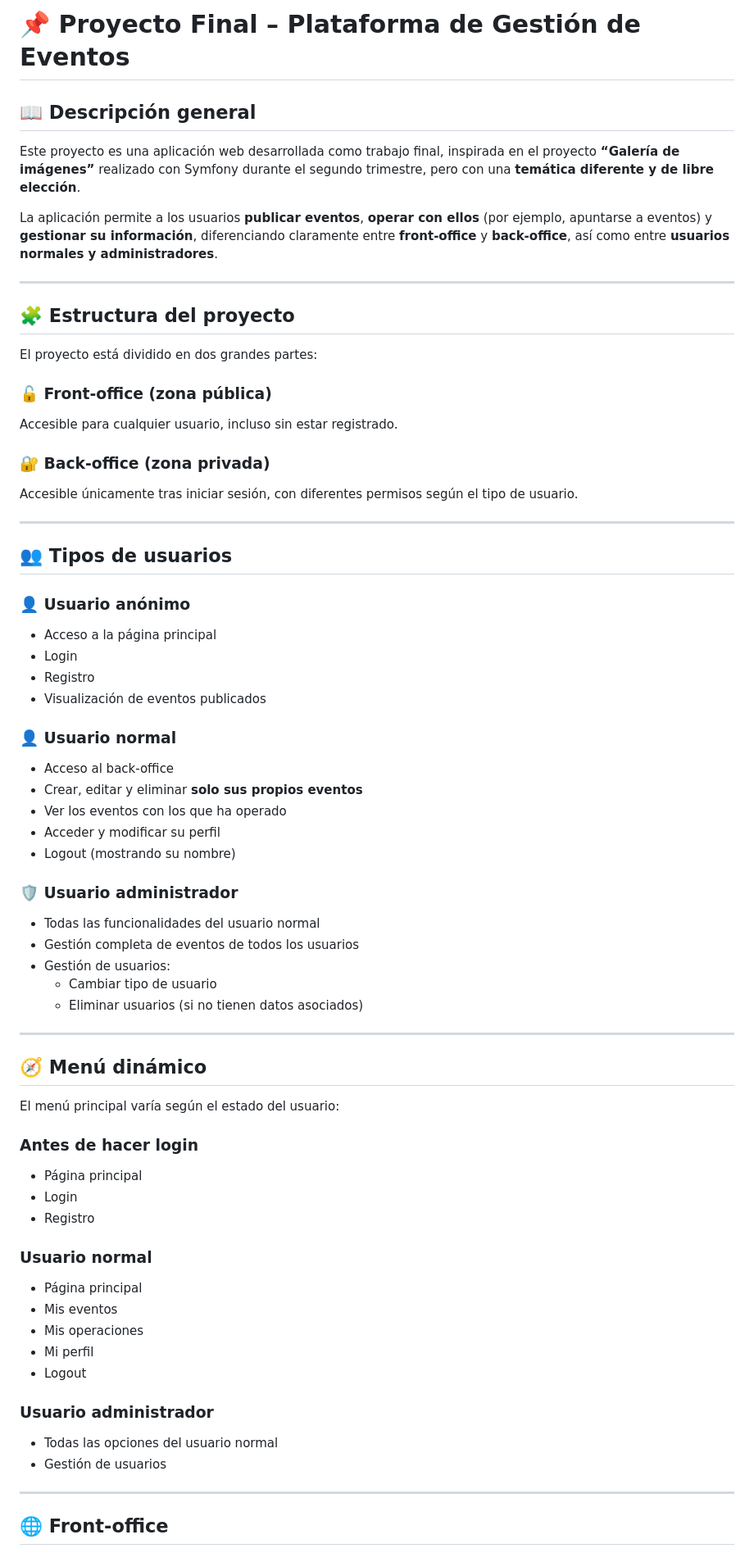
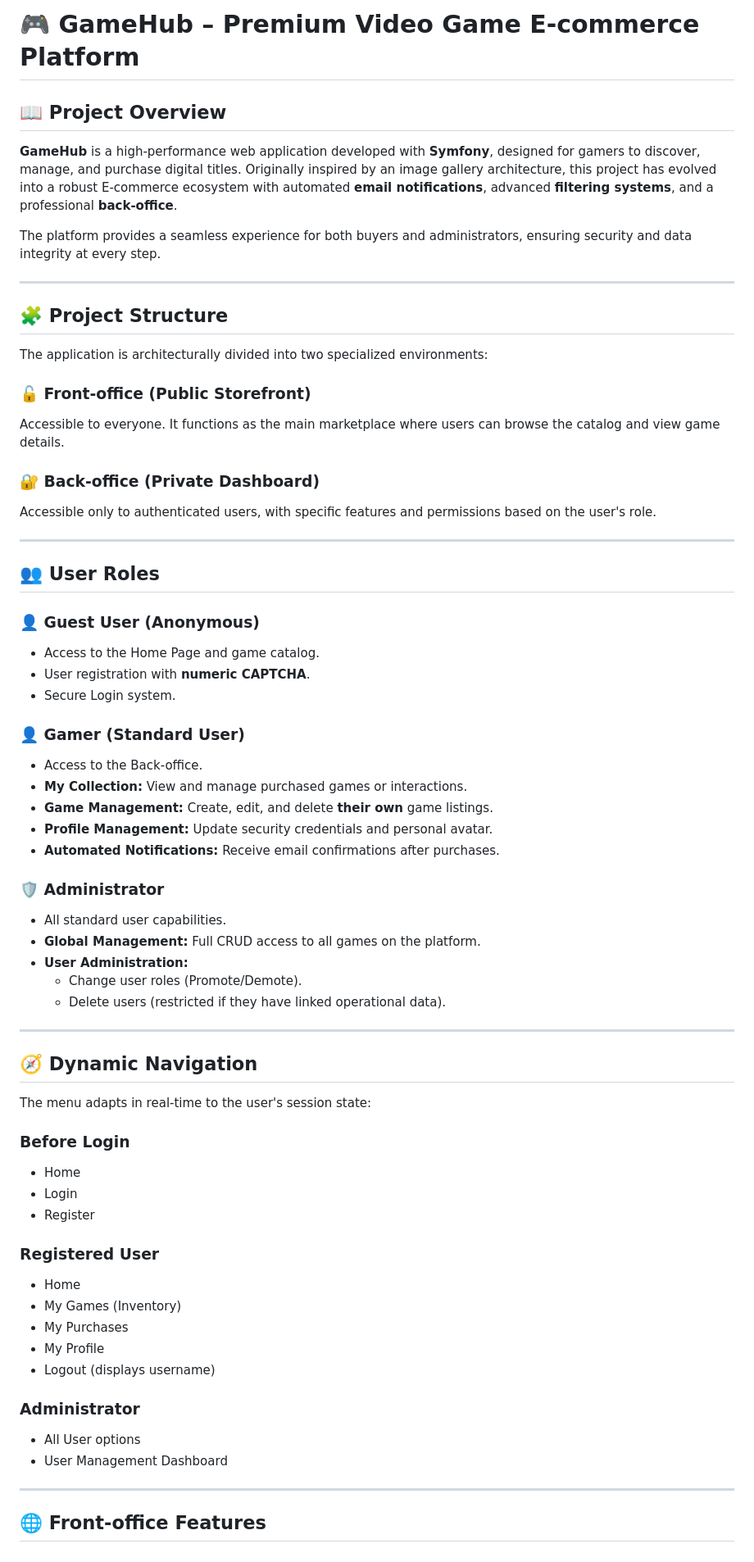
Before and after one commit to Israelamat/Proyecto-Symfony, a Markdown page: README.md, the part around one of its changes. Shown at 82% size. GitHub-like rendering.

```diff
--- a/README.md
+++ b/README.md
@@ -1,70 +1,69 @@
-# 📌 Proyecto Final – Plataforma de Gestión de Eventos
+# 🎮 GameHub – Premium Video Game E-commerce Platform
 
-## 📖 Descripción general
+## 📖 Project Overview
 
-Este proyecto es una aplicación web desarrollada como trabajo final, inspirada en el proyecto **“Galería de imágenes”** realizado con Symfony durante el segundo trimestre, pero con una **temática diferente y de libre elección**.
+**GameHub** is a high-performance web application developed with **Symfony**, designed for gamers to discover, manage, and purchase digital titles. Originally inspired by an image gallery architecture, this project has evolved into a robust E-commerce ecosystem with automated **email notifications**, advanced **filtering systems**, and a professional **back-office**.
 
-La aplicación permite a los usuarios **publicar eventos**, **operar con ellos** (por ejemplo, apuntarse a eventos) y **gestionar su información**, diferenciando claramente entre **front-office** y **back-office**, así como entre **usuarios normales y administradores**.
+The platform provides a seamless experience for both buyers and administrators, ensuring security and data integrity at every step.
 
 ---
 
-## 🧩 Estructura del proyecto
+## 🧩 Project Structure
 
-El proyecto está dividido en dos grandes partes:
+The application is architecturally divided into two specialized environments:
 
-### 🔓 Front-office (zona pública)
-Accesible para cualquier usuario, incluso sin estar registrado.
+### 🔓 Front-office (Public Storefront)
+Accessible to everyone. It functions as the main marketplace where users can browse the catalog and view game details.
 
-### 🔐 Back-office (zona privada)
-Accesible únicamente tras iniciar sesión, con diferentes permisos según el tipo de usuario.
+### 🔐 Back-office (Private Dashboard)
+Accessible only to authenticated users, with specific features and permissions based on the user's role.
 
 ---
 
-## 👥 Tipos de usuarios
+## 👥 User Roles
 
-### 👤 Usuario anónimo
-- Acceso a la página principal
-- Login
-- Registro
-- Visualización de eventos publicados
+### 👤 Guest User (Anonymous)
+- Access to the Home Page and game catalog.
+- User registration with **numeric CAPTCHA**.
+- Secure Login system.
 
-### 👤 Usuario normal
-- Acceso al back-office
-- Crear, editar y eliminar **solo sus propios eventos**
-- Ver los eventos con los que ha operado
-- Acceder y modificar su perfil
-- Logout (mostrando su nombre)
+### 👤 Gamer (Standard User)
+- Access to the Back-office.
+- **My Collection:** View and manage purchased games or interactions.
+- **Game Management:** Create, edit, and delete **their own** game listings.
+- **Profile Management:** Update security credentials and personal avatar.
+- **Automated Notifications:** Receive email confirmations after purchases.
 
-### 🛡️ Usuario administrador
-- Todas las funcionalidades del usuario normal
-- Gestión completa de eventos de todos los usuarios
-- Gestión de usuarios:
-  - Cambiar tipo de usuario
-  - Eliminar usuarios (si no tienen datos asociados)
+### 🛡️ Administrator
+- All standard user capabilities.
+- **Global Management:** Full CRUD access to all games on the platform.
+- **User Administration:**
+  - Change user roles (Promote/Demote).
+  - Delete users (restricted if they have linked operational data).
 
 ---
 
-## 🧭 Menú dinámico
+## 🧭 Dynamic Navigation
 
-El menú principal varía según el estado del usuario:
+The menu adapts in real-time to the user's session state:
 
-### Antes de hacer login
-- Página principal
+### Before Login
+- Home
 - Login
-- Registro
+- Register
 
-### Usuario normal
-- Página principal
-- Mis eventos
-- Mis operaciones
-- Mi perfil
-- Logout
+### Registered User
+- Home
+- My Games (Inventory)
+- My Purchases
+- My Profile
+- Logout (displays username)
 
-### Usuario administrador
-- Todas las opciones del usuario normal
-- Gestión de usuarios
+### Administrator
+- All User options
+- User Management Dashboard
 
 ---
 
-## 🌐 Front-office
+## 🌐 Front-office Features
 
```
Also changed, not shown: other parts of README.md (+73 -113 lines).
